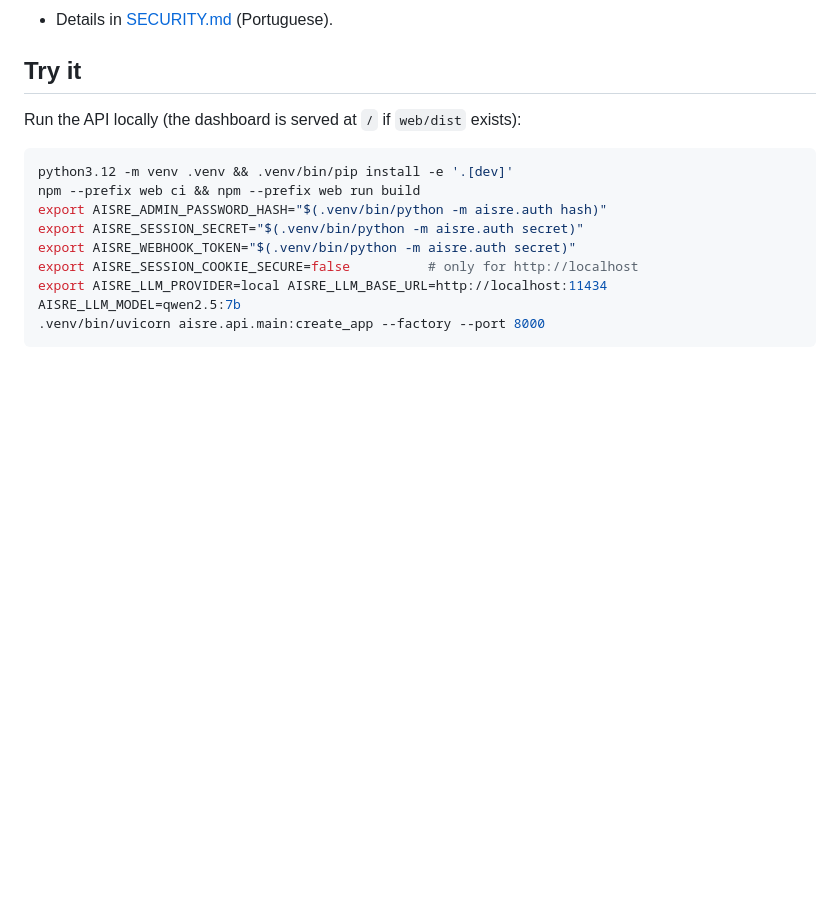
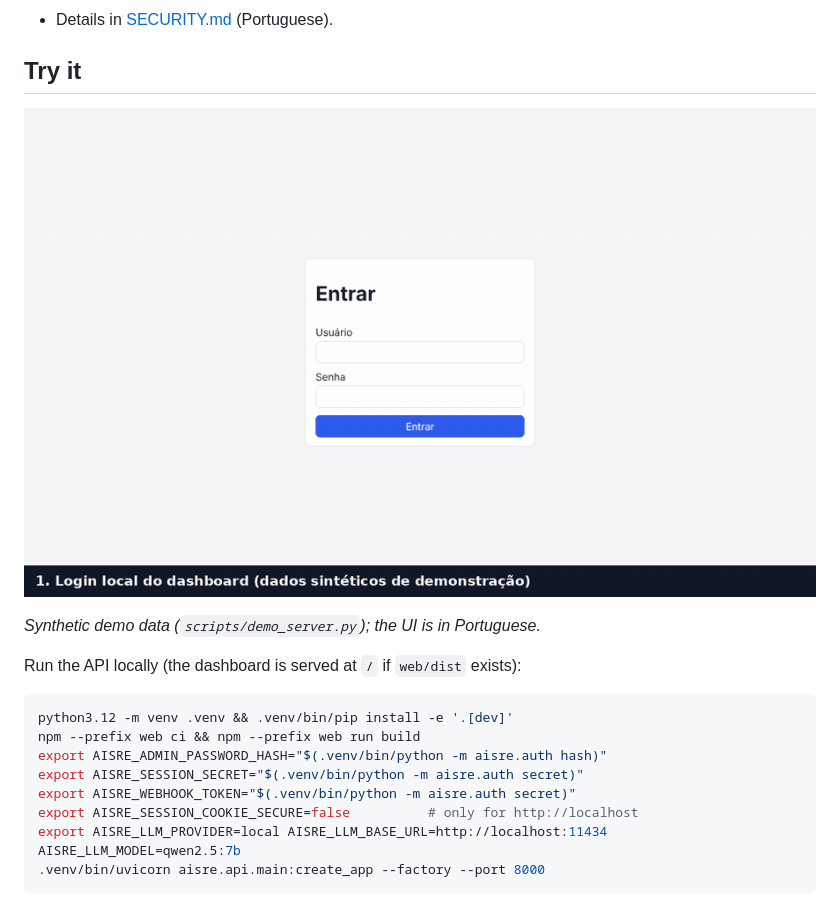
Before and after one commit to marcocristofolini/ai-sre, a Markdown page: README.en.md, the part around the change. Rendered like a GitHub page; pictures changed too: docs/demo.gif (added); blank space fills up the shorter version.

```diff
--- a/README.en.md
+++ b/README.en.md
@@ -31,6 +31,10 @@ Single-tenant, installed with Helm, Apache-2.0. Not a hosted service and not mon
 - Details in [SECURITY.md](SECURITY.md) (Portuguese).
 
 ## Try it
+
+![Dashboard demo (synthetic data)](docs/demo.gif)
+
+*Synthetic demo data (`scripts/demo_server.py`); the UI is in Portuguese.*
 
 Run the API locally (the dashboard is served at `/` if `web/dist` exists):
 
```
Also changed, not shown: README.md (+4 -0 lines), 1 other file.
